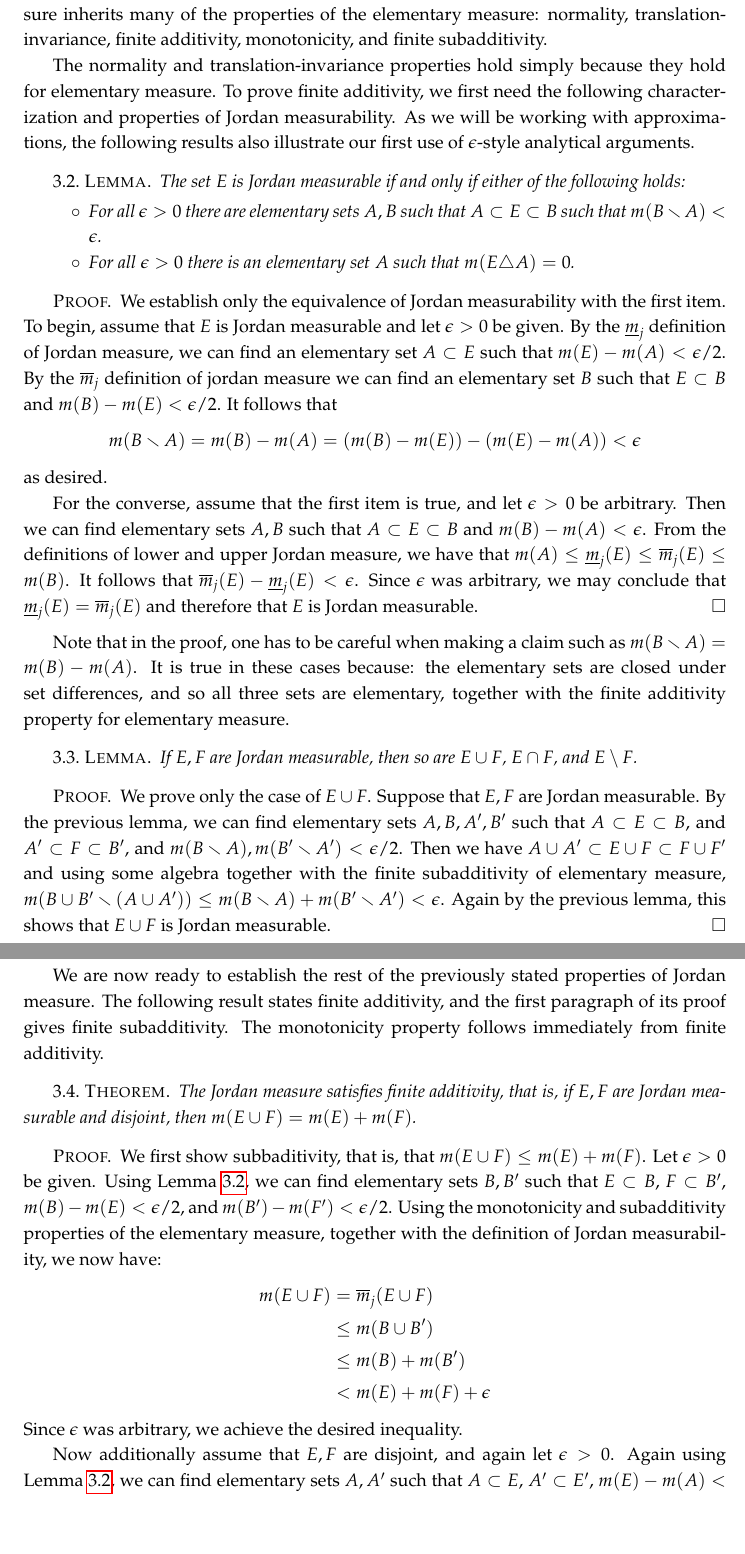
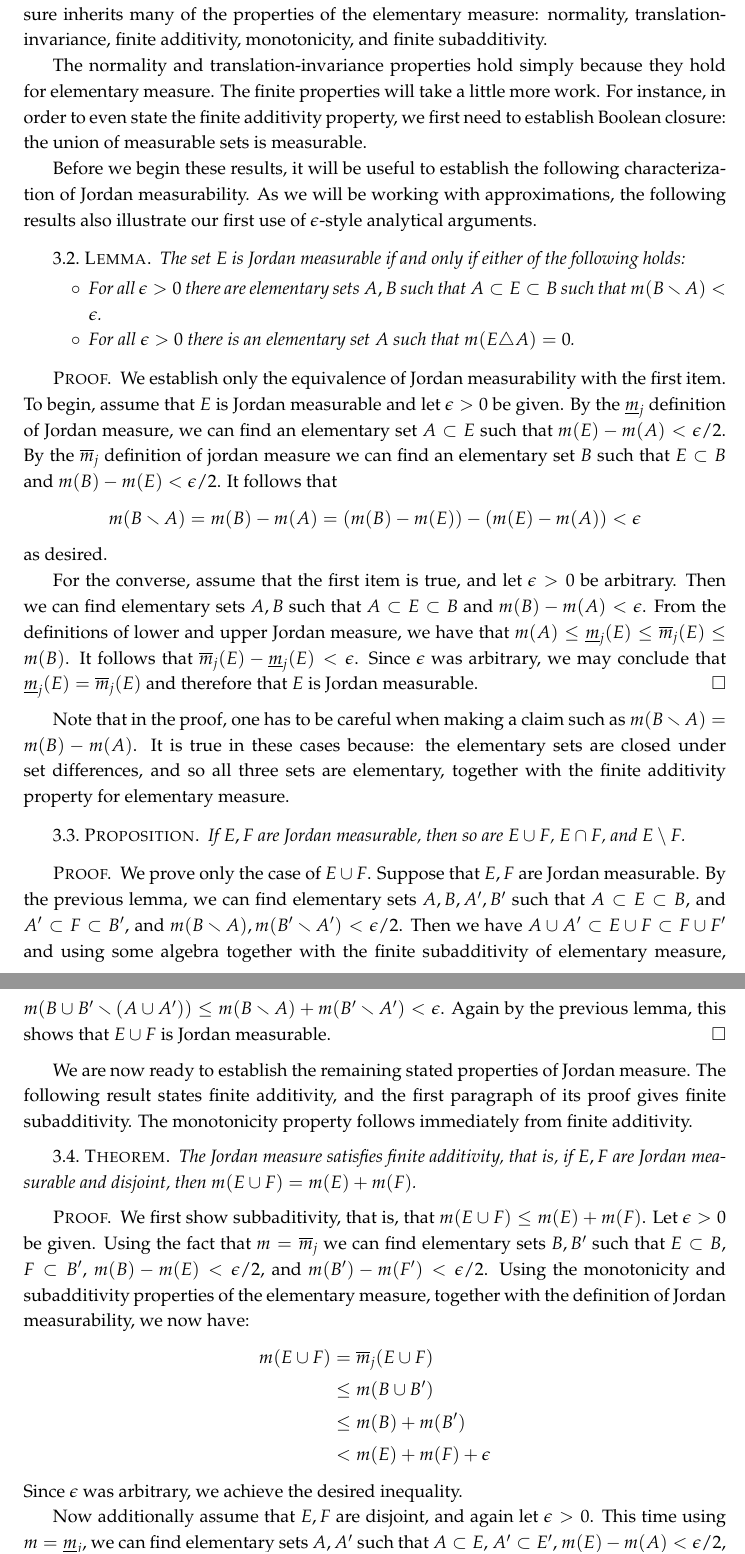
Before and after one commit to yugt/m515, a LaTeX book (notes.tex): two parts of pages 8 and 9 of 11, joined at a grey line, cut so that both start at the same text, the shorter picture padded with empty space. Compiled offline with pdfLaTeX.

Commit message:
fix additivity errors

```diff
--- a/notes.tex
+++ b/notes.tex
@@ -209,7 +209,9 @@ Instead we will measure the circle the way it has always been done, by using \em
 
 It is immediate from the definition Jordan measure extends elementary measure in the sense that they agree on the elementary sets. This means we are justified in using ``$m$'' both for the elementary and Jordan measure. Moreover, we will show that the Jordan measure inherits many of the properties of the elementary measure: normality, translation-invariance, finite additivity, monotonicity, and finite subadditivity.
 
-The normality and translation-invariance properties hold simply because they hold for elementary measure. To prove finite additivity, we first need the following characterization and properties of Jordan measurability. As we will be working with approximations, the following results also illustrate our first use of $\epsilon$-style analytical arguments.
+The normality and translation-invariance properties hold simply because they hold for elementary measure. The finite properties will take a little more work. For instance, in order to even state the finite additivity property, we first need to establish Boolean closure: the union of measurable sets is measurable.
+
+Before we begin these results, it will be useful to establish the following characterization of Jordan measurability. As we will be working with approximations, the following results also illustrate our first use of $\epsilon$-style analytical arguments.
 
 \begin{lem}
   \label{lem:jordan-equiv}
@@ -232,22 +234,22 @@ as desired.
 
 Note that in the proof, one has to be careful when making a claim such as $m(B\smallsetminus A)=m(B)-m(A)$. It is true in these cases because: the elementary sets are closed under set differences, and so all three sets are elementary, together with the finite additivity property for elementary measure.
 
-\begin{lem}
+\begin{prop}
   If $E,F$ are Jordan measurable, then so are $E\cup F$, $E\cap F$, and $E\setminus F$.
-\end{lem}
+\end{prop}
 
 \begin{proof}
   We prove only the case of $E\cup F$. Suppose that $E,F$ are Jordan measurable. By the previous lemma, we can find elementary sets $A,B,A',B'$ such that $A\subset E\subset B$, and $A'\subset F\subset B'$, and $m(B\smallsetminus A),m(B'\smallsetminus A')<\epsilon/2$. Then we have $A\cup A'\subset E\cup F\subset F\cup F'$ and using some algebra together with the finite subadditivity of elementary measure, $m(B\cup B'\smallsetminus(A\cup A'))\leq m(B\smallsetminus A)+m(B'\smallsetminus A')<\epsilon$. Again by the previous lemma, this shows that $E\cup F$ is Jordan measurable.
 \end{proof}
 
-We are now ready to establish the rest of the previously stated properties of Jordan measure. The following result states finite additivity, and the first paragraph of its proof gives finite subadditivity. The monotonicity property follows immediately from finite additivity.
+We are now ready to establish the remaining stated properties of Jordan measure. The following result states finite additivity, and the first paragraph of its proof gives finite subadditivity. The monotonicity property follows immediately from finite additivity.
 
 \begin{thm}
   The Jordan measure satisfies finite additivity, that is, if $E,F$ are Jordan measurable and disjoint, then $m(E\cup F)=m(E)+m(F)$.
 \end{thm}
 
 \begin{proof}
-  We first show subbaditivity, that is, that $m(E\cup F)\leq m(E)+m(F)$. Let $\epsilon>0$ be given. Using Lemma~\ref{lem:jordan-equiv}, we can find elementary sets $B,B'$ such that $E\subset B$, $F\subset B'$, $m(B)-m(E)<\epsilon/2$, and $m(B')-m(F')<\epsilon/2$. Using the monotonicity and subadditivity properties of the elementary measure, together with the definition of Jordan measurability, we now have:
+  We first show subbaditivity, that is, that $m(E\cup F)\leq m(E)+m(F)$. Let $\epsilon>0$ be given. Using the fact that $m=\overline m_j$ we can find elementary sets $B,B'$ such that $E\subset B$, $F\subset B'$, $m(B)-m(E)<\epsilon/2$, and $m(B')-m(F')<\epsilon/2$. Using the monotonicity and subadditivity properties of the elementary measure, together with the definition of Jordan measurability, we now have:
   \begin{align*}
     m(E\cup F)&=\overline m_j(E\cup F)\\
               &\leq m(B\cup B')\\
@@ -255,8 +257,9 @@ We are now ready to establish the rest of the previously stated properties of Jo
               &< m(E)+m(F)+\epsilon
   \end{align*}
   Since $\epsilon$ was arbitrary, we achieve the desired inequality.
+% question: do we need to use the outer version here?
 
-  Now additionally assume that $E,F$ are disjoint, and again let $\epsilon>0$. Again using Lemma~\ref{lem:jordan-equiv}, we can find elementary sets $A,A'$ such that $A\subset E$, $A'\subset E'$, $m(E)-m(A)<\epsilon/2$, and $m(F)-m(A')<\epsilon/2$. Using the fact that $A,A'$ are disjoint, the finite additivity of elementary measure, and the definition of Jordan measurability, we now have:
+  Now additionally assume that $E,F$ are disjoint, and again let $\epsilon>0$. This time using $m=\underline m_j$, we can find elementary sets $A,A'$ such that $A\subset E$, $A'\subset E'$, $m(E)-m(A)<\epsilon/2$, and $m(F)-m(A')<\epsilon/2$. Using the fact that $A,A'$ are disjoint, the finite additivity of elementary measure, and the definition of Jordan measurability, we now have:
   \begin{align*}
     m(E\cup F)&=\underline m_j(E\cap F)\\
               &\geq m(A\cup A')\\
```
